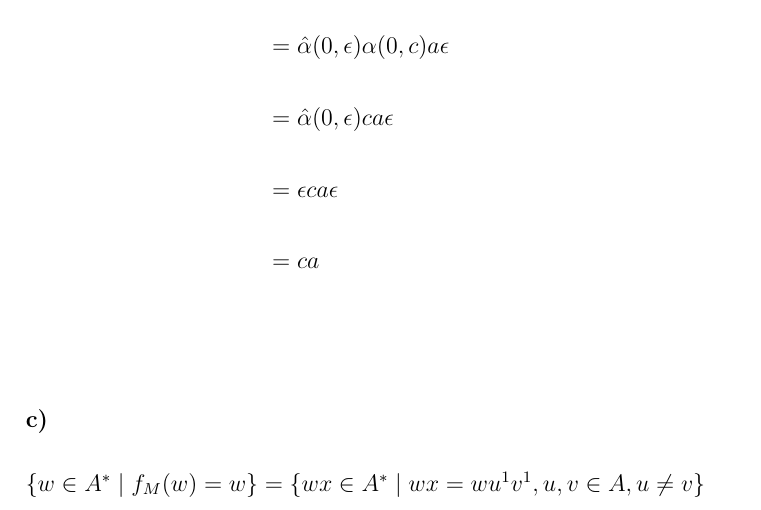
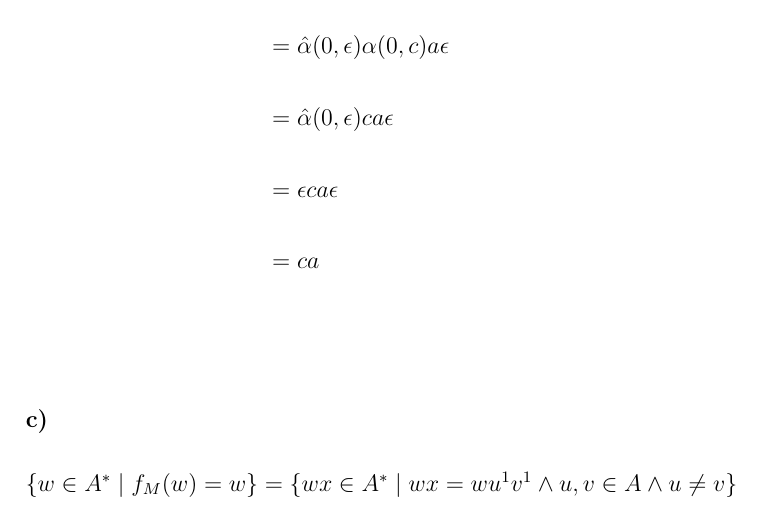
Before and after one commit to spacesweedkid-27/Berechnungen-und-Logik-WS23-CAU-Kiel, a LaTeX document (HA2/HA2.tex): part of page 4 of 8, cut so that both start at the same text. Compiled offline with pdfLaTeX.

Commit message:
KLARMACHEN ZUM TAUCHEN

```diff
--- a/HA2/HA2.tex
+++ b/HA2/HA2.tex
@@ -100,7 +100,7 @@
 \end{flalign*}
 
 \subsubsection*{c)}
-\( \{w \in A^* \mid f_M(w) = w\} = \{wx \in A^* \mid wx = wu^1 v^1, u,v \in A, u \neq v\} \)
+\( \{w \in A^* \mid f_M(w) = w\} = \{wx \in A^* \mid wx = wu^1 v^1 \wedge u,v \in A \wedge u \neq v\} \)
 
 \subsection*{A2}
 \begin{tabular}{l l || c c c | c c}
```
Also changed, not shown: HA2/HA2.pdf, 1 other file.
